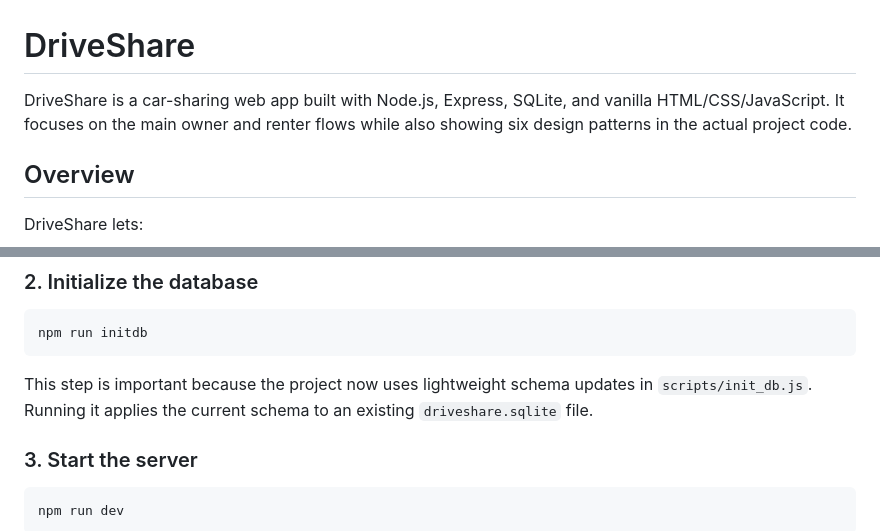
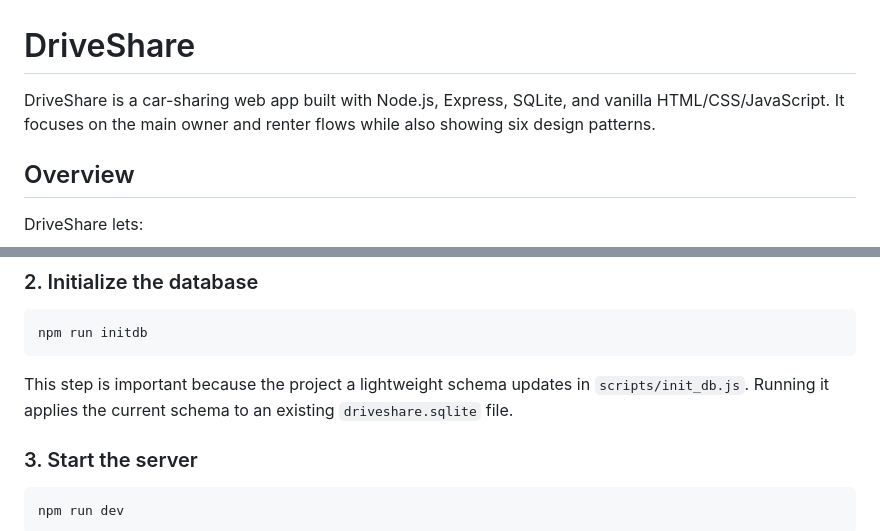
Before and after one commit to DaChese/DriveShare_ClassProject, a Markdown page: README.md, 2 parts joined by grey strips. Drawn GitHub-style.

Commit message:
Patch #3

````diff
--- a/README.md
+++ b/README.md
@@ -1,6 +1,6 @@
 # DriveShare
 
-DriveShare is a car-sharing web app built with Node.js, Express, SQLite, and vanilla HTML/CSS/JavaScript. It focuses on the main owner and renter flows while also showing six design patterns in the actual project code.
+DriveShare is a car-sharing web app built with Node.js, Express, SQLite, and vanilla HTML/CSS/JavaScript. It focuses on the main owner and renter flows while also showing six design patterns.
 
 ## Overview
 
@@ -225,7 +225,7 @@ npm install
 npm run initdb
 ```
 
-This step is important because the project now uses lightweight schema updates in `scripts/init_db.js`. Running it applies the current schema to an existing `driveshare.sqlite` file.
+This step is important because the project a lightweight schema updates in `scripts/init_db.js`. Running it applies the current schema to an existing `driveshare.sqlite` file.
 
 ### 3. Start the server
 
````
